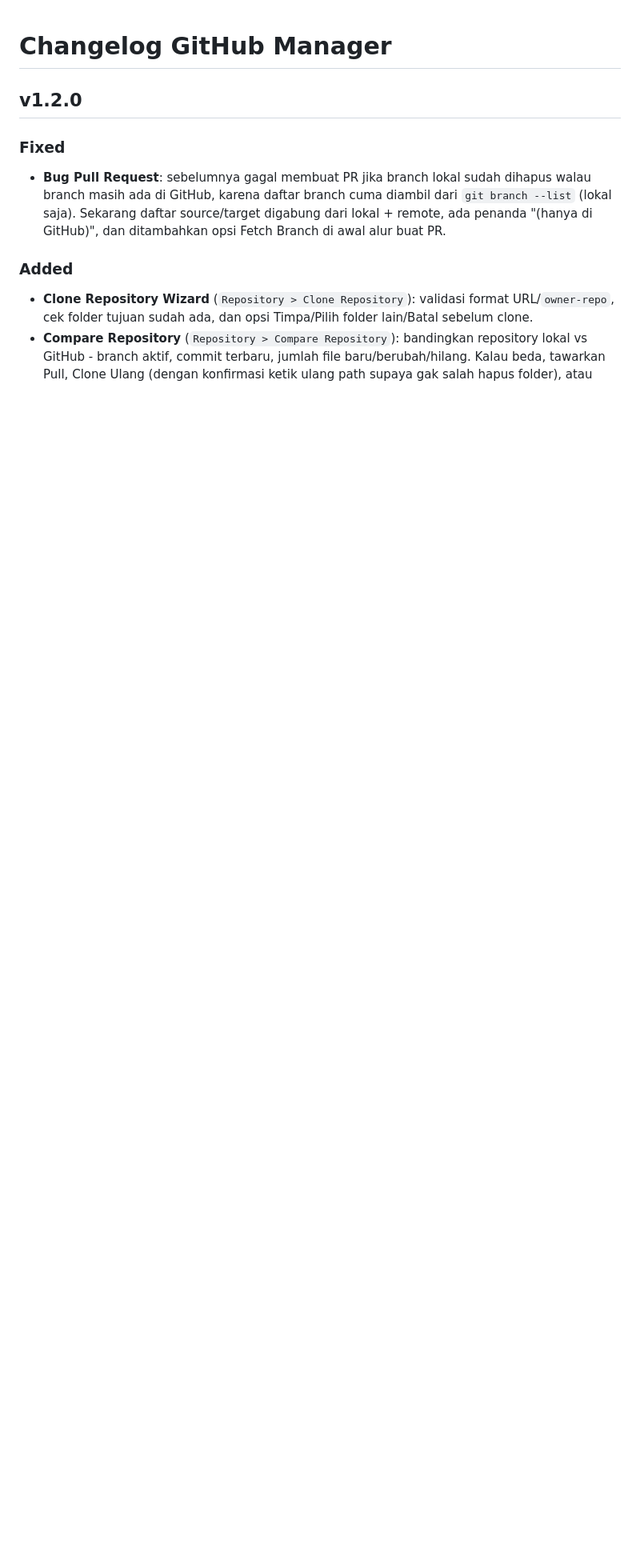
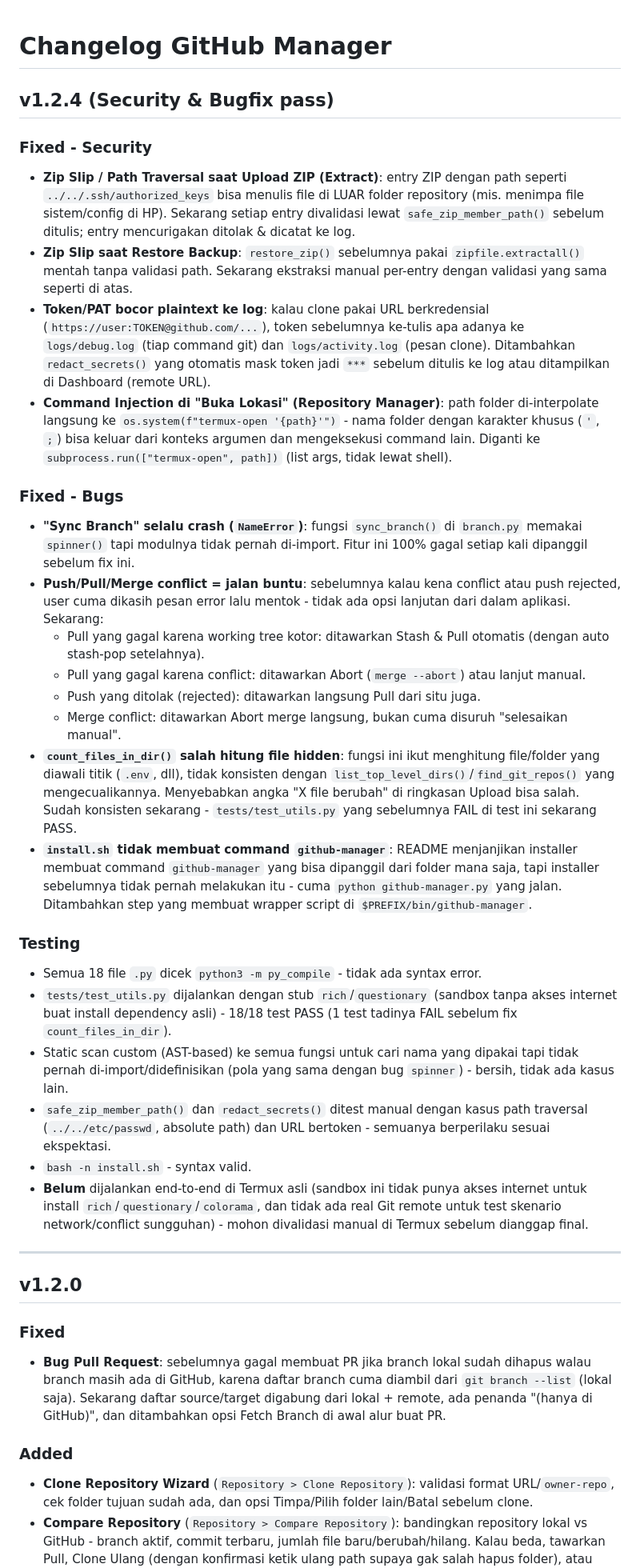
Before and after one commit to catur003/github-manager, a Markdown page: CHANGELOG.md, the part around the change. Shown at 80% size. Drawn GitHub-style; blank space fills up the shorter version.

Commit message:
Release v1.2.4 with security and bug fixes
This release includes security fixes for Zip Slip vulnerabilities and token exposure in logs, as well as various bug fixes related to branch synchronization, conflict handling, and installation issues. Testing confirms all functionalities are working as expected.

```diff
--- a/CHANGELOG.md
+++ b/CHANGELOG.md
@@ -1,6 +1,74 @@
 # Changelog GitHub Manager
 
+## v1.2.4 (Security & Bugfix pass)
+
+### Fixed - Security
+- **Zip Slip / Path Traversal saat Upload ZIP (Extract)**: entry ZIP dengan
+  path seperti `../../.ssh/authorized_keys` bisa menulis file di LUAR folder
+  repository (mis. menimpa file sistem/config di HP). Sekarang setiap entry
+  divalidasi lewat `safe_zip_member_path()` sebelum ditulis; entry mencurigakan
+  ditolak & dicatat ke log.
+- **Zip Slip saat Restore Backup**: `restore_zip()` sebelumnya pakai
+  `zipfile.extractall()` mentah tanpa validasi path. Sekarang ekstraksi manual
+  per-entry dengan validasi yang sama seperti di atas.
+- **Token/PAT bocor plaintext ke log**: kalau clone pakai URL berkredensial
+  (`https://user:TOKEN@github.com/...`), token sebelumnya ke-tulis apa adanya
+  ke `logs/debug.log` (tiap command git) dan `logs/activity.log` (pesan
+  clone). Ditambahkan `redact_secrets()` yang otomatis mask token jadi `***`
+  sebelum ditulis ke log atau ditampilkan di Dashboard (remote URL).
+- **Command Injection di "Buka Lokasi" (Repository Manager)**: path folder
+  di-interpolate langsung ke `os.system(f"termux-open '{path}'")` - nama
+  folder dengan karakter khusus (`'`, `;`) bisa keluar dari konteks argumen
+  dan mengeksekusi command lain. Diganti ke `subprocess.run(["termux-open",
+  path])` (list args, tidak lewat shell).
+
+### Fixed - Bugs
+- **"Sync Branch" selalu crash (`NameError`)**: fungsi `sync_branch()` di
+  `branch.py` memakai `spinner()` tapi modulnya tidak pernah di-import.
+  Fitur ini 100% gagal setiap kali dipanggil sebelum fix ini.
+- **Push/Pull/Merge conflict = jalan buntu**: sebelumnya kalau kena conflict
+  atau push rejected, user cuma dikasih pesan error lalu mentok - tidak ada
+  opsi lanjutan dari dalam aplikasi. Sekarang:
+  - Pull yang gagal karena working tree kotor: ditawarkan Stash & Pull
+    otomatis (dengan auto stash-pop setelahnya).
+  - Pull yang gagal karena conflict: ditawarkan Abort (`merge --abort`) atau
+    lanjut manual.
+  - Push yang ditolak (rejected): ditawarkan langsung Pull dari situ juga.
+  - Merge conflict: ditawarkan Abort merge langsung, bukan cuma disuruh
+    "selesaikan manual".
+- **`count_files_in_dir()` salah hitung file hidden**: fungsi ini ikut
+  menghitung file/folder yang diawali titik (`.env`, dll), tidak konsisten
+  dengan `list_top_level_dirs()`/`find_git_repos()` yang mengecualikannya.
+  Menyebabkan angka "X file berubah" di ringkasan Upload bisa salah. Sudah
+  konsisten sekarang - `tests/test_utils.py` yang sebelumnya FAIL di test
+  ini sekarang PASS.
+- **`install.sh` tidak membuat command `github-manager`**: README menjanjikan
+  installer membuat command `github-manager` yang bisa dipanggil dari folder
+  mana saja, tapi installer sebelumnya tidak pernah melakukan itu - cuma
+  `python github-manager.py` yang jalan. Ditambahkan step yang membuat
+  wrapper script di `$PREFIX/bin/github-manager`.
+
+### Testing
+- Semua 18 file `.py` dicek `python3 -m py_compile` - tidak ada syntax error.
+- `tests/test_utils.py` dijalankan dengan stub `rich`/`questionary` (sandbox
+  tanpa akses internet buat install dependency asli) - 18/18 test PASS
+  (1 test tadinya FAIL sebelum fix `count_files_in_dir`).
+- Static scan custom (AST-based) ke semua fungsi untuk cari nama yang dipakai
+  tapi tidak pernah di-import/didefinisikan (pola yang sama dengan bug
+  `spinner`) - bersih, tidak ada kasus lain.
+- `safe_zip_member_path()` dan `redact_secrets()` ditest manual dengan kasus
+  path traversal (`../../etc/passwd`, absolute path) dan URL bertoken -
+  semuanya berperilaku sesuai ekspektasi.
+- `bash -n install.sh` - syntax valid.
+- **Belum** dijalankan end-to-end di Termux asli (sandbox ini tidak punya
+  akses internet untuk install `rich`/`questionary`/`colorama`, dan tidak
+  ada real Git remote untuk test skenario network/conflict sungguhan) -
+  mohon divalidasi manual di Termux sebelum dianggap final.
+
+---
+
 ## v1.2.0
+
 
 ### Fixed
 - **Bug Pull Request**: sebelumnya gagal membuat PR jika branch lokal
```
